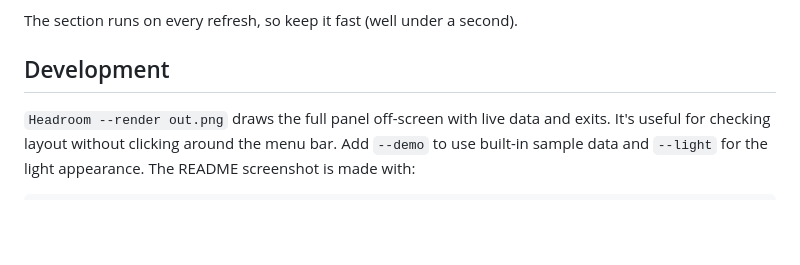
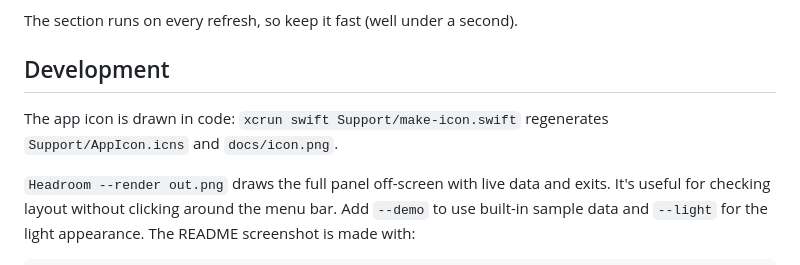
Before and after one commit to afiqsazlan/lapang, a Markdown page: README.md, the part around one of its changes. GitHub-like rendering; blank space fills up the shorter version.

````diff
--- a/README.md
+++ b/README.md
@@ -88,6 +90,8 @@ The section runs on every refresh, so keep it fast (well under a second).
 
 ## Development
 
+The app icon is drawn in code: `xcrun swift Support/make-icon.swift` regenerates `Support/AppIcon.icns` and `docs/icon.png`.
+
 `Headroom --render out.png` draws the full panel off-screen with live data and exits. It's useful for checking layout without clicking around the menu bar. Add `--demo` to use built-in sample data and `--light` for the light appearance. The README screenshot is made with:
 
 ```bash
````
Also changed, not shown: other parts of README.md (+3 -1 lines), docs/icon.png (added), 5 other files.
